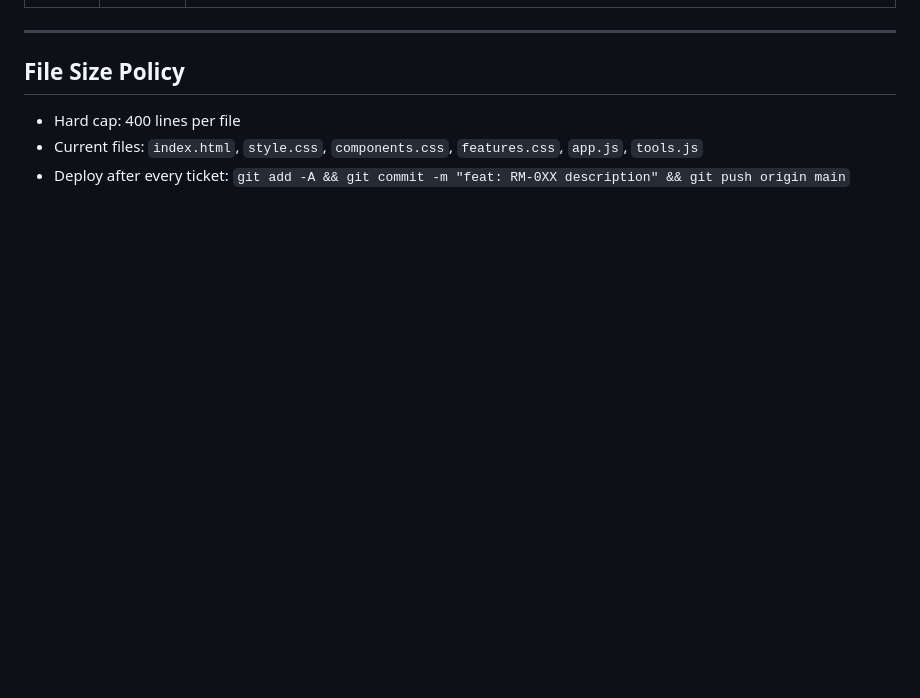
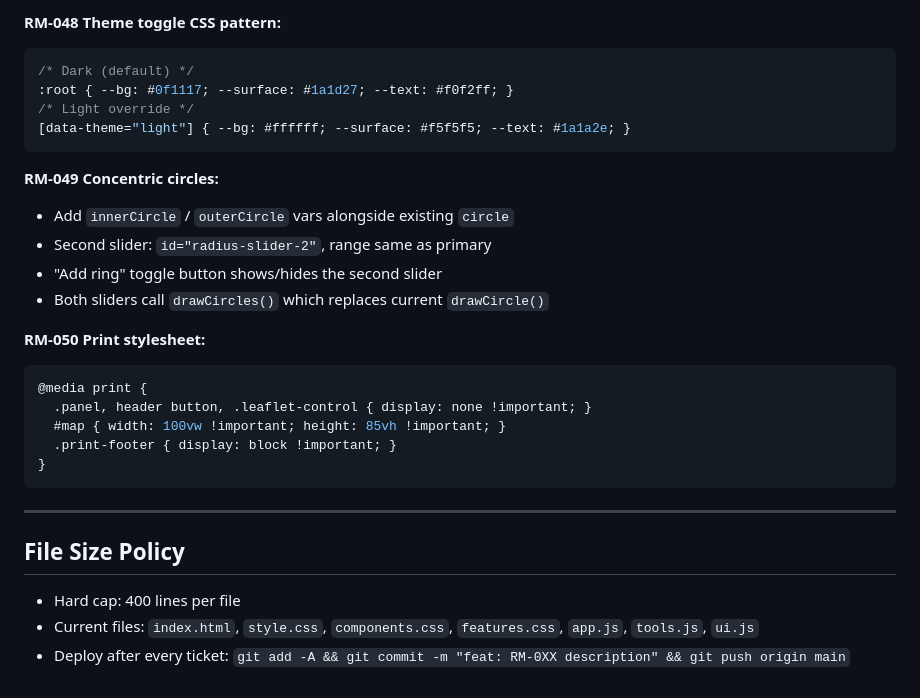
Before and after one commit to haystackz12/radius-map, a Markdown page: SPRINT.md, the part around one of its changes. Rendered like a GitHub page; blank space fills up the shorter version.

````diff
--- a/SPRINT.md
+++ b/SPRINT.md
@@ -69,7 +112,29 @@ All 6 tickets + 1 refactor shipped. Stats deepened, sharing expanded.
+**RM-048 Theme toggle CSS pattern:**
+```css
+/* Dark (default) */
+:root { --bg: #0f1117; --surface: #1a1d27; --text: #f0f2ff; }
+/* Light override */
+[data-theme="light"] { --bg: #ffffff; --surface: #f5f5f5; --text: #1a1a2e; }
+```
+
+**RM-049 Concentric circles:**
+- Add `innerCircle` / `outerCircle` vars alongside existing `circle`
+- Second slider: `id="radius-slider-2"`, range same as primary
+- "Add ring" toggle button shows/hides the second slider
+- Both sliders call `drawCircles()` which replaces current `drawCircle()`
+
+**RM-050 Print stylesheet:**
+```css
+@media print {
+  .panel, header button, .leaflet-control { display: none !important; }
+  #map { width: 100vw !important; height: 85vh !important; }
+  .print-footer { display: block !important; }
+}
+```
 
 ---
 
 ## File Size Policy
 - Hard cap: 400 lines per file
-- Current files: `index.html`, `style.css`, `components.css`, `features.css`, `app.js`, `tools.js`
+- Current files: `index.html`, `style.css`, `components.css`, `features.css`, `app.js`, `tools.js`, `ui.js`
 - Deploy after every ticket: `git add -A && git commit -m "feat: RM-0XX description" && git push origin main`
````
Also changed, not shown: other parts of SPRINT.md (+50 -7 lines), NEXT_SESSION.md (+31 -30 lines).
